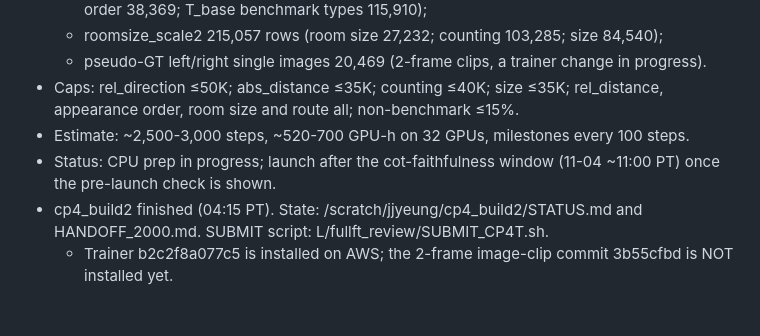
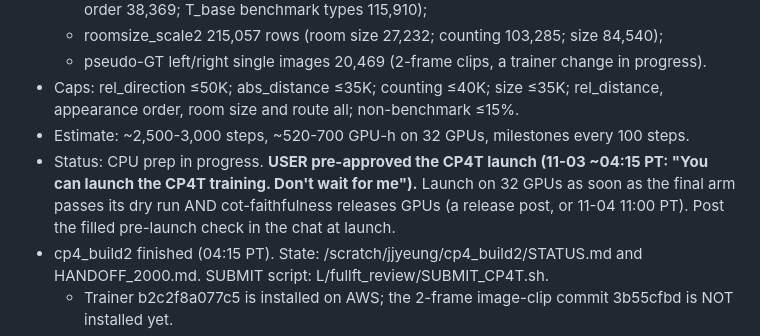
Before and after one commit to jacobyeung/agent_project_distill, a Markdown page: docs/DISTILLATION_HANDOFF_20261103_1200Z.md, the part around the change. Drawn GitHub-style; blank space fills up the shorter version.

Commit message:
docs: handoff (user pre-approved CP4T launch)

```diff
--- a/docs/DISTILLATION_HANDOFF_20261103_1200Z.md
+++ b/docs/DISTILLATION_HANDOFF_20261103_1200Z.md
@@ -54,7 +54,7 @@ Orchestrator agent-project-distill-0e (Claude session 9dfa7b58) on trinity-0-13.
   - pseudo-GT left/right single images 20,469 (2-frame clips, a trainer change in progress).
 - Caps: rel_direction ≤50K; abs_distance ≤35K; counting ≤40K; size ≤35K; rel_distance, appearance order, room size and route all; non-benchmark ≤15%.
 - Estimate: ~2,500-3,000 steps, ~520-700 GPU-h on 32 GPUs, milestones every 100 steps.
-- Status: CPU prep in progress; launch after the cot-faithfulness window (11-04 ~11:00 PT) once the pre-launch check is shown.
+- Status: CPU prep in progress. **USER pre-approved the CP4T launch (11-03 ~04:15 PT: "You can launch the CP4T training. Don't wait for me").** Launch on 32 GPUs as soon as the final arm passes its dry run AND cot-faithfulness releases GPUs (a release post, or 11-04 11:00 PT). Post the filled pre-launch check in the chat at launch.
 - cp4_build2 finished (04:15 PT). State: /scratch/jjyeung/cp4_build2/STATUS.md and HANDOFF_2000.md. SUBMIT script: L/fullft_review/SUBMIT_CP4T.sh.
   - Trainer b2c2f8a077c5 is installed on AWS; the 2-frame image-clip commit 3b55cfbd is NOT installed yet.
   - The rehearsal arm T4B2C7E1 passed admission.
```
